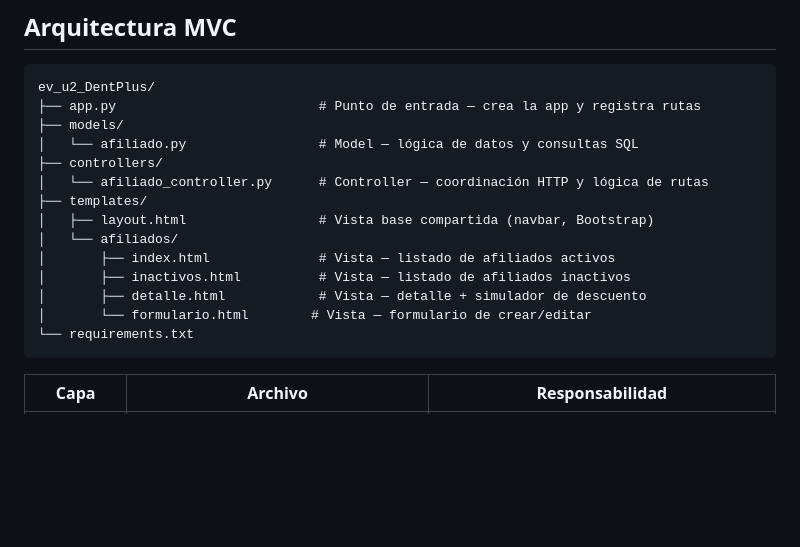
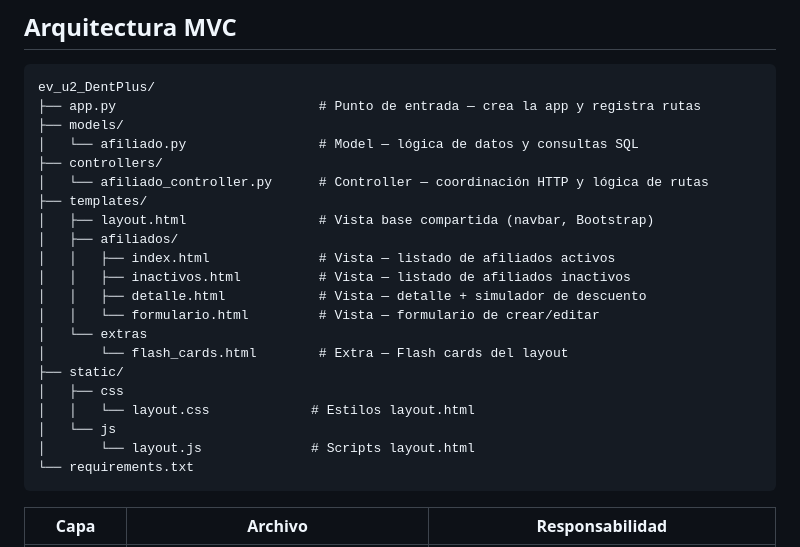
Before and after one commit to Wuanpack/ev_u2_DentPlus, a Markdown page: README.md, the part around the change. GitHub-like rendering; blank space fills up the shorter version.

Commit message:
docs: README.md actualizado en relación al último commit

````diff
--- a/README.md
+++ b/README.md
@@ -27,11 +27,18 @@ ev_u2_DentPlus/
 │   └── afiliado_controller.py      # Controller — coordinación HTTP y lógica de rutas
 ├── templates/
 │   ├── layout.html                 # Vista base compartida (navbar, Bootstrap)
-│   └── afiliados/
-│       ├── index.html              # Vista — listado de afiliados activos
-│       ├── inactivos.html          # Vista — listado de afiliados inactivos
-│       ├── detalle.html            # Vista — detalle + simulador de descuento
-│       └── formulario.html        # Vista — formulario de crear/editar
+│   ├── afiliados/
+│   │   ├── index.html              # Vista — listado de afiliados activos
+│   │   ├── inactivos.html          # Vista — listado de afiliados inactivos
+│   │   ├── detalle.html            # Vista — detalle + simulador de descuento
+│   │   └── formulario.html         # Vista — formulario de crear/editar
+│   └── extras
+│       └── flash_cards.html        # Extra — Flash cards del layout
+├── static/
+│   ├── css
+│   │   └── layout.css             # Estilos layout.html
+│   └── js
+│       └── layout.js              # Scripts layout.html
 └── requirements.txt
 ```
 
````
